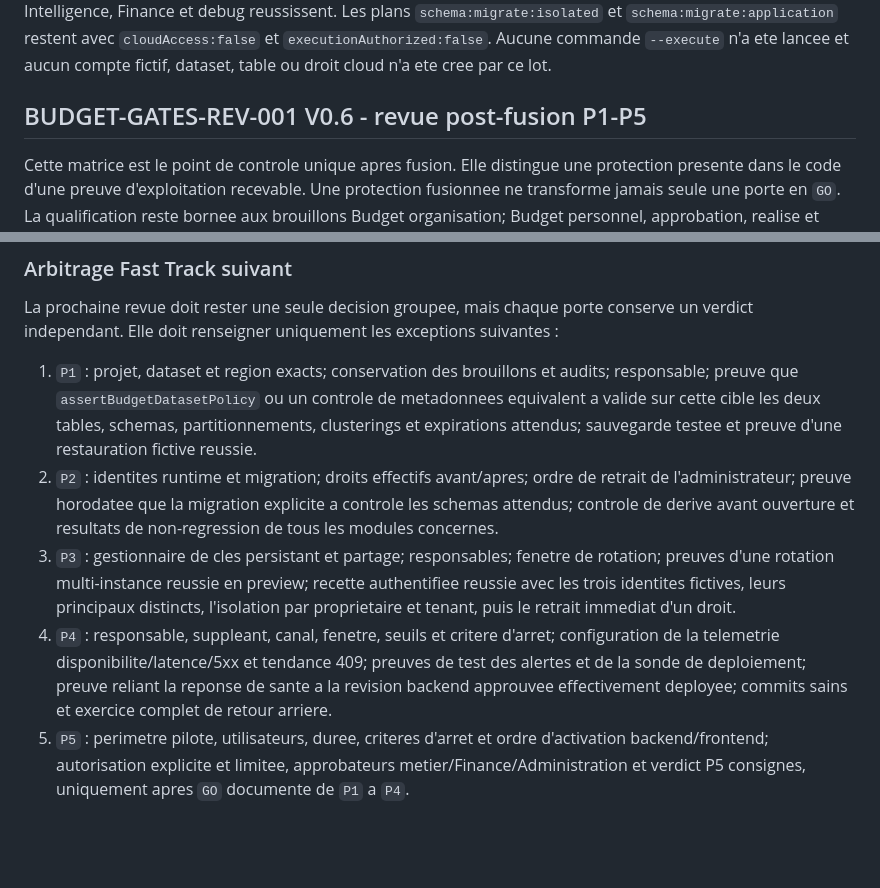
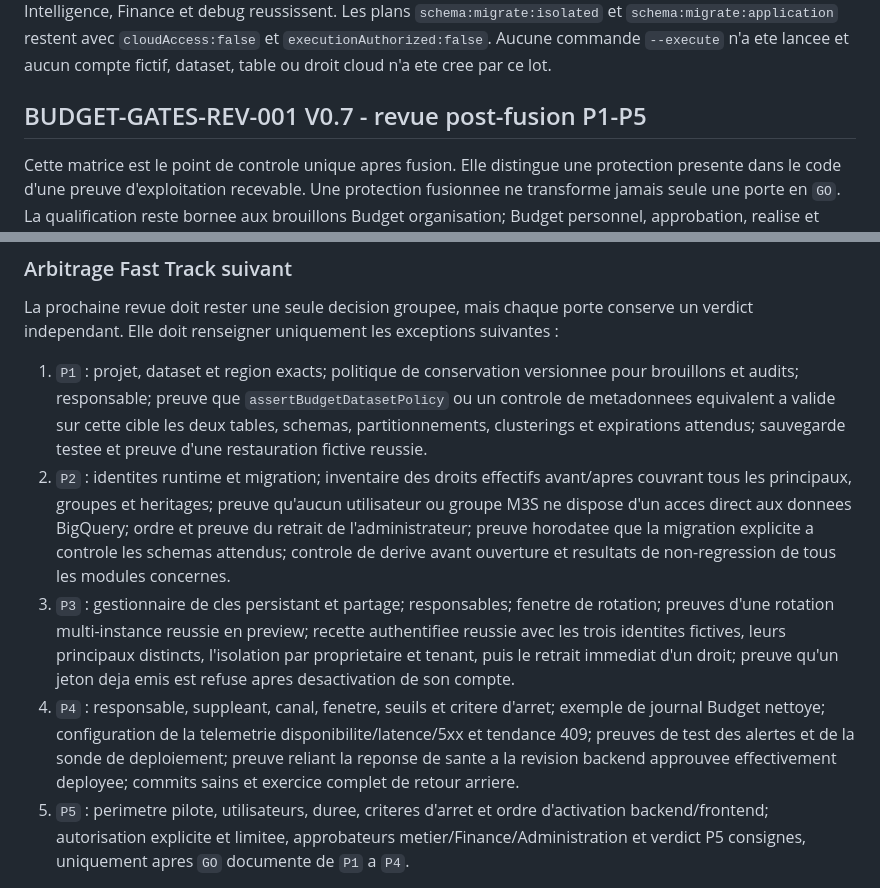
Before and after one commit to snchgroup-web/m3s-backend, a Markdown page: docs/FINANCE-BUDGET-DRAFTS.md, 2 parts joined by grey strips. GitHub-like rendering; blank space fills up the shorter version.

Commit message:
docs(budget): close late gate-review evidence gaps (#53)
Complete BUDGET-GATES-REV-001 V0.7 after the late PR 52 review findings.

Documentation only. P1-P5 remain NO-GO. No IAM, DDL, migration, dataset, table, data, secret, deployment, or Budget production activation.

```diff
--- a/docs/FINANCE-BUDGET-DRAFTS.md
+++ b/docs/FINANCE-BUDGET-DRAFTS.md
@@ -252,7 +252,7 @@ Ce micro-lot traduit le paquet Fast Track confirme le 04-09-2026 sans executer s
 
 Preuves consolidees au 06-09-2026 : PR 50 fusionnee dans `66986fb`, puis PR 51 dans `b2faa9b`. L'arbre final de `main` est identique au candidat revu `55ec14e`; le verdict Codex final ne releve aucun probleme majeur et les 63 discussions sont resolues. Les 106 tests unitaires, CORS 9/9, les controles Administration, Management, Intelligence, Finance et debug reussissent. Les plans `schema:migrate:isolated` et `schema:migrate:application` restent avec `cloudAccess:false` et `executionAuthorized:false`. Aucune commande `--execute` n'a ete lancee et aucun compte fictif, dataset, table ou droit cloud n'a ete cree par ce lot.
 
-## BUDGET-GATES-REV-001 V0.6 - revue post-fusion P1-P5
+## BUDGET-GATES-REV-001 V0.7 - revue post-fusion P1-P5
 
 Cette matrice est le point de controle unique apres fusion. Elle distingue une protection presente dans le code d'une preuve d'exploitation recevable. Une protection fusionnee ne transforme jamais seule une porte en `GO`. La qualification reste bornee aux brouillons Budget organisation; Budget personnel, approbation, realise et donnees reelles restent hors perimetre.
 
@@ -268,10 +268,10 @@ Cette matrice est le point de controle unique apres fusion. Elle distingue une p
 
 La prochaine revue doit rester une seule decision groupee, mais chaque porte conserve un verdict independant. Elle doit renseigner uniquement les exceptions suivantes :
 
-1. `P1` : projet, dataset et region exacts; conservation des brouillons et audits; responsable; preuve que `assertBudgetDatasetPolicy` ou un controle de metadonnees equivalent a valide sur cette cible les deux tables, schemas, partitionnements, clusterings et expirations attendus; sauvegarde testee et preuve d'une restauration fictive reussie.
-2. `P2` : identites runtime et migration; droits effectifs avant/apres; ordre de retrait de l'administrateur; preuve horodatee que la migration explicite a controle les schemas attendus; controle de derive avant ouverture et resultats de non-regression de tous les modules concernes.
-3. `P3` : gestionnaire de cles persistant et partage; responsables; fenetre de rotation; preuves d'une rotation multi-instance reussie en preview; recette authentifiee reussie avec les trois identites fictives, leurs principaux distincts, l'isolation par proprietaire et tenant, puis le retrait immediat d'un droit.
-4. `P4` : responsable, suppleant, canal, fenetre, seuils et critere d'arret; configuration de la telemetrie disponibilite/latence/5xx et tendance 409; preuves de test des alertes et de la sonde de deploiement; preuve reliant la reponse de sante a la revision backend approuvee effectivement deployee; commits sains et exercice complet de retour arriere.
+1. `P1` : projet, dataset et region exacts; politique de conservation versionnee pour brouillons et audits; responsable; preuve que `assertBudgetDatasetPolicy` ou un controle de metadonnees equivalent a valide sur cette cible les deux tables, schemas, partitionnements, clusterings et expirations attendus; sauvegarde testee et preuve d'une restauration fictive reussie.
+2. `P2` : identites runtime et migration; inventaire des droits effectifs avant/apres couvrant tous les principaux, groupes et heritages; preuve qu'aucun utilisateur ou groupe M3S ne dispose d'un acces direct aux donnees BigQuery; ordre et preuve du retrait de l'administrateur; preuve horodatee que la migration explicite a controle les schemas attendus; controle de derive avant ouverture et resultats de non-regression de tous les modules concernes.
+3. `P3` : gestionnaire de cles persistant et partage; responsables; fenetre de rotation; preuves d'une rotation multi-instance reussie en preview; recette authentifiee reussie avec les trois identites fictives, leurs principaux distincts, l'isolation par proprietaire et tenant, puis le retrait immediat d'un droit; preuve qu'un jeton deja emis est refuse apres desactivation de son compte.
+4. `P4` : responsable, suppleant, canal, fenetre, seuils et critere d'arret; exemple de journal Budget nettoye; configuration de la telemetrie disponibilite/latence/5xx et tendance 409; preuves de test des alertes et de la sonde de deploiement; preuve reliant la reponse de sante a la revision backend approuvee effectivement deployee; commits sains et exercice complet de retour arriere.
 5. `P5` : perimetre pilote, utilisateurs, duree, criteres d'arret et ordre d'activation backend/frontend; autorisation explicite et limitee, approbateurs metier/Finance/Administration et verdict P5 consignes, uniquement apres `GO` documente de `P1` a `P4`.
 
 Une valeur inconnue reste explicitement `A DECIDER` et maintient la porte concernee a `NO-GO`. Cette revue n'autorise aucune collecte de secret, mutation IAM, DDL, migration, creation de ressource, ecriture de donnee, deploiement ou activation.
```
